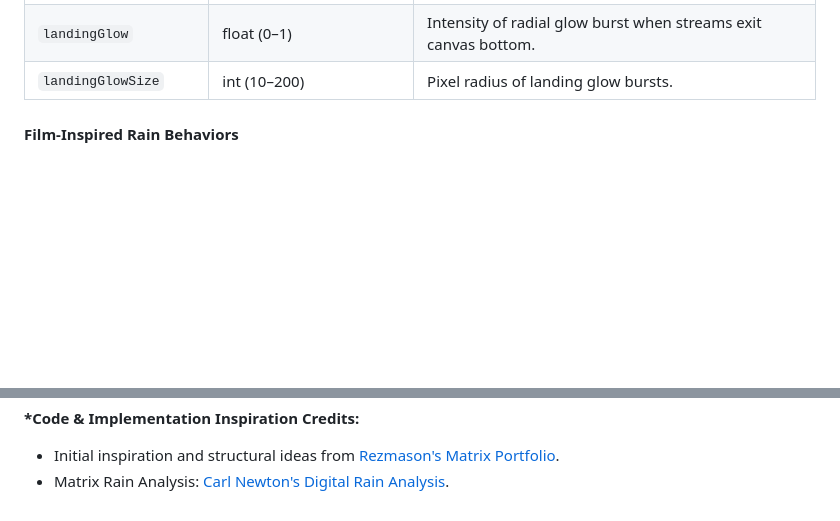
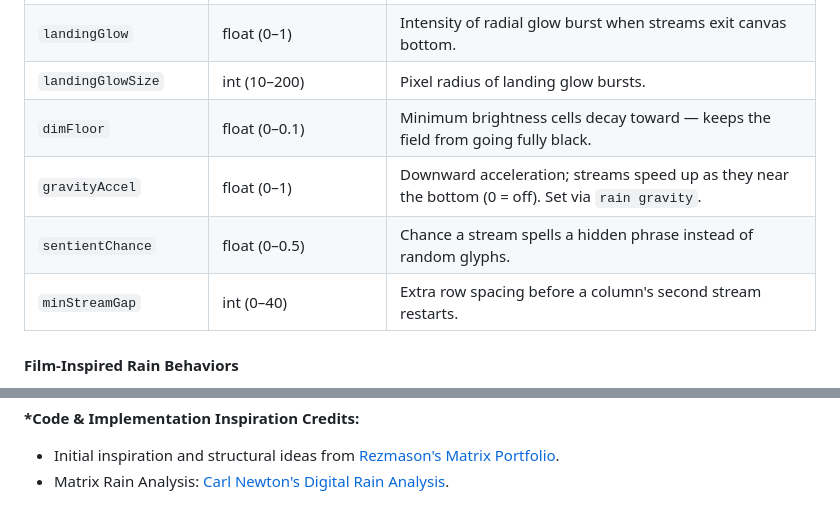
Before and after one commit to rvs-23/rv-matrix-themed-portfolio, a Markdown page: README.md, 2 parts joined by grey strips. Drawn GitHub-style; blank space fills up the shorter version.

Commit message:
docs(readme): add missing rain params and sync easter-egg list
Document dimFloor, gravityAccel, sentientChance, and minStreamGap in the
rain-parameters table, and add the sudo egg to the hidden-commands note so
it matches the ee command's listing.

```diff
--- a/README.md
+++ b/README.md
@@ -100,6 +100,10 @@ No environment variables are required as all functionality is client-side.
 | `headFlickerInterval` | int (1–30)              | Frames between head character changes (lower = faster flicker).    |
 | `landingGlow` | float (0–1)                      | Intensity of radial glow burst when streams exit canvas bottom.    |
 | `landingGlowSize` | int (10–200)                | Pixel radius of landing glow bursts.                               |
+| `dimFloor`    | float (0–0.1)                  | Minimum brightness cells decay toward — keeps the field from going fully black. |
+| `gravityAccel` | float (0–1)                   | Downward acceleration; streams speed up as they near the bottom (0 = off). Set via `rain gravity`. |
+| `sentientChance` | float (0–0.5)               | Chance a stream spells a hidden phrase instead of random glyphs.   |
+| `minStreamGap` | int (0–40)                    | Extra row spacing before a column's second stream restarts.        |
 
 #### Film-Inspired Rain Behaviors
 
@@ -275,6 +279,7 @@ A significant portion of the code in this project (JavaScript, CSS, HTML structu
      redpill   — You take the red pill. Welcome to the real world.
      bluepill  — The story ends. Ignorance is bliss.
      nospoon   — The terminal bends. It is only yourself.
+     sudo      — Attempt a superuser command (always denied).
      decode    — No args = random Matrix quote, decoded.
      hire      — Alias for mission.
      Konami    — ↑↑↓↓←→←→BA toggles CRT mode.
```
